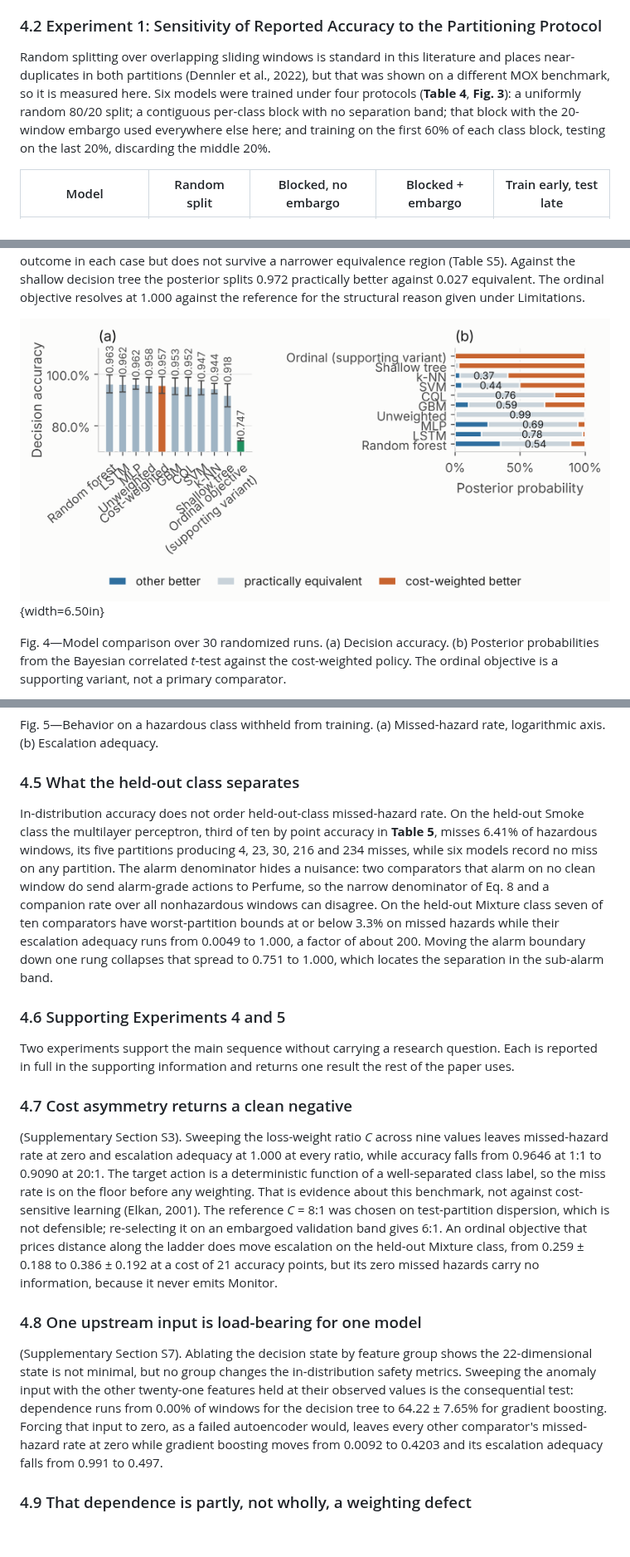
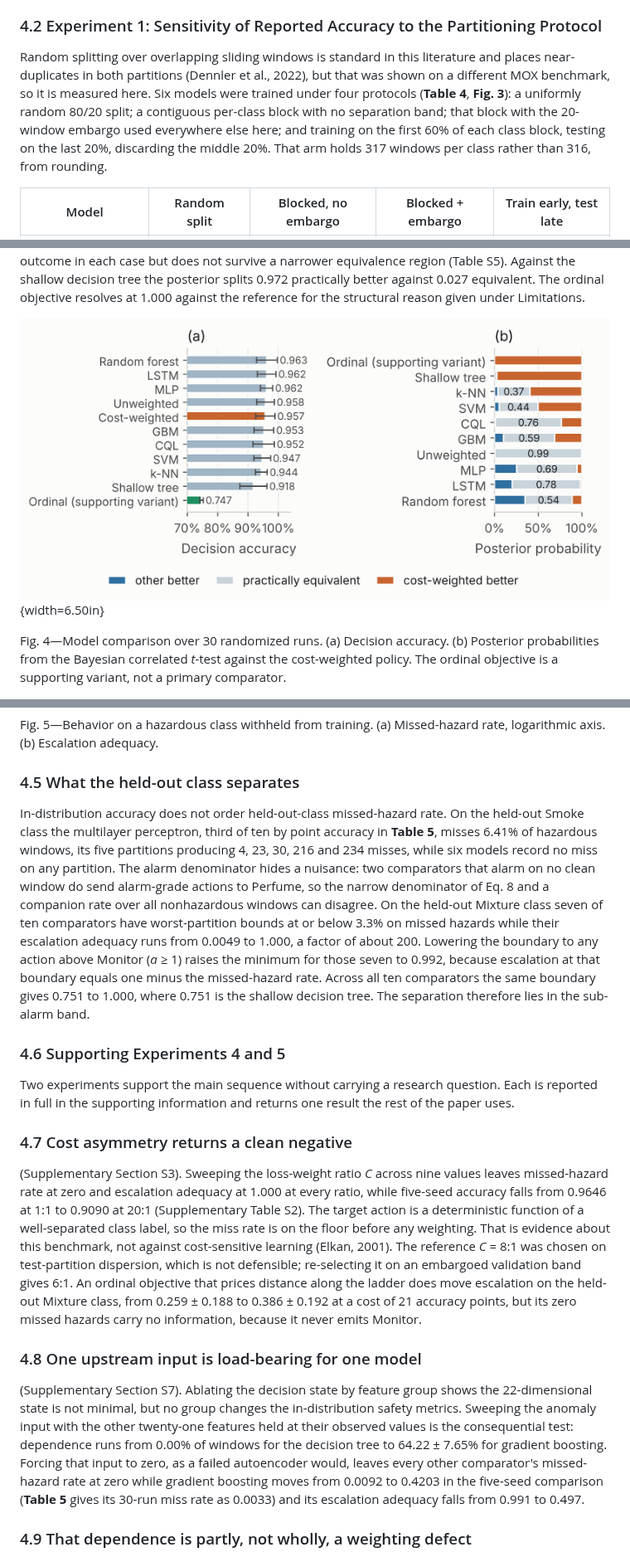
Before and after one commit to CryptoGuy1/ARXIS, a Markdown page: ARXIS_Manuscript_v15_SPE.md, 3 parts joined by grey strips. Shown at 83% size. Rendered like a GitHub page; pictures changed too: figures_v2/fig_powered.png; blank space fills up the shorter version.

```diff
--- a/ARXIS_Manuscript_v15_SPE.md
+++ b/ARXIS_Manuscript_v15_SPE.md
@@ -243,7 +243,7 @@ The thermal classifier's 98.8% top-1 accuracy on 1,280 held-out images comes fro
 
 ### 4.2 Experiment 1: Sensitivity of Reported Accuracy to the Partitioning Protocol
 
-Random splitting over overlapping sliding windows is standard in this literature and places near-duplicates in both partitions (Dennler et al., 2022), but that was shown on a different MOX benchmark, so it is measured here. Six models were trained under four protocols (**Table 4**, **Fig. 3**): a uniformly random 80/20 split; a contiguous per-class block with no separation band; that block with the 20-window embargo used everywhere else here; and training on the first 60% of each class block, testing on the last 20%, discarding the middle 20%.
+Random splitting over overlapping sliding windows is standard in this literature and places near-duplicates in both partitions (Dennler et al., 2022), but that was shown on a different MOX benchmark, so it is measured here. Six models were trained under four protocols (**Table 4**, **Fig. 3**): a uniformly random 80/20 split; a contiguous per-class block with no separation band; that block with the 20-window embargo used everywhere else here; and training on the first 60% of each class block, testing on the last 20%, discarding the middle 20%. That arm holds 317 windows per class rather than 316, from rounding.
 
 | Model | Random split | Blocked, no embargo | Blocked + embargo | Train early, test late |
 |---|---|---|---|---|
@@ -330,7 +330,7 @@ Fig. 5—Behavior on a hazardous class withheld from training. (a) Missed-hazard
 
 ### 4.5 What the held-out class separates
 
-In-distribution accuracy does not order held-out-class missed-hazard rate. On the held-out Smoke class the multilayer perceptron, third of ten by point accuracy in **Table 5**, misses 6.41% of hazardous windows, its five partitions producing 4, 23, 30, 216 and 234 misses, while six models record no miss on any partition. The alarm denominator hides a nuisance: two comparators that alarm on no clean window do send alarm-grade actions to Perfume, so the narrow denominator of Eq. 8 and a companion rate over all nonhazardous windows can disagree. On the held-out Mixture class seven of ten comparators have worst-partition bounds at or below 3.3% on missed hazards while their escalation adequacy runs from 0.0049 to 1.000, a factor of about 200. Moving the alarm boundary down one rung collapses that spread to 0.751 to 1.000, which locates the separation in the sub-alarm band.
+In-distribution accuracy does not order held-out-class missed-hazard rate. On the held-out Smoke class the multilayer perceptron, third of ten by point accuracy in **Table 5**, misses 6.41% of hazardous windows, its five partitions producing 4, 23, 30, 216 and 234 misses, while six models record no miss on any partition. The alarm denominator hides a nuisance: two comparators that alarm on no clean window do send alarm-grade actions to Perfume, so the narrow denominator of Eq. 8 and a companion rate over all nonhazardous windows can disagree. On the held-out Mixture class seven of ten comparators have worst-partition bounds at or below 3.3% on missed hazards while their escalation adequacy runs from 0.0049 to 1.000, a factor of about 200. Lowering the boundary to any action above Monitor (*a* ≥ 1) raises the minimum for those seven to 0.992, because escalation at that boundary equals one minus the missed-hazard rate. Across all ten comparators the same boundary gives 0.751 to 1.000, where 0.751 is the shallow decision tree. The separation therefore lies in the sub-alarm band.
 
 ### 4.6 Supporting Experiments 4 and 5
 
@@ -338,11 +338,11 @@ Two experiments support the main sequence without carrying a research question.
 
 ### 4.7 Cost asymmetry returns a clean negative
 
-(Supplementary Section S3). Sweeping the loss-weight ratio *C* across nine values leaves missed-hazard rate at zero and escalation adequacy at 1.000 at every ratio, while accuracy falls from 0.9646 at 1:1 to 0.9090 at 20:1. The target action is a deterministic function of a well-separated class label, so the miss rate is on the floor before any weighting. That is evidence about this benchmark, not against cost-sensitive learning (Elkan, 2001). The reference *C* = 8:1 was chosen on test-partition dispersion, which is not defensible; re-selecting it on an embargoed validation band gives 6:1. An ordinal objective that prices distance along the ladder does move escalation on the held-out Mixture class, from 0.259 ± 0.188 to 0.386 ± 0.192 at a cost of 21 accuracy points, but its zero missed hazards carry no information, because it never emits Monitor.
+(Supplementary Section S3). Sweeping the loss-weight ratio *C* across nine values leaves missed-hazard rate at zero and escalation adequacy at 1.000 at every ratio, while five-seed accuracy falls from 0.9646 at 1:1 to 0.9090 at 20:1 (Supplementary Table S2). The target action is a deterministic function of a well-separated class label, so the miss rate is on the floor before any weighting. That is evidence about this benchmark, not against cost-sensitive learning (Elkan, 2001). The reference *C* = 8:1 was chosen on test-partition dispersion, which is not defensible; re-selecting it on an embargoed validation band gives 6:1. An ordinal objective that prices distance along the ladder does move escalation on the held-out Mixture class, from 0.259 ± 0.188 to 0.386 ± 0.192 at a cost of 21 accuracy points, but its zero missed hazards carry no information, because it never emits Monitor.
 
 ### 4.8 One upstream input is load-bearing for one model
 
-(Supplementary Section S7). Ablating the decision state by feature group shows the 22-dimensional state is not minimal, but no group changes the in-distribution safety metrics. Sweeping the anomaly input with the other twenty-one features held at their observed values is the consequential test: dependence runs from 0.00% of windows for the decision tree to 64.22 ± 7.65% for gradient boosting. Forcing that input to zero, as a failed autoencoder would, leaves every other comparator's missed-hazard rate at zero while gradient boosting moves from 0.0092 to 0.4203 and its escalation adequacy falls from 0.991 to 0.497.
+(Supplementary Section S7). Ablating the decision state by feature group shows the 22-dimensional state is not minimal, but no group changes the in-distribution safety metrics. Sweeping the anomaly input with the other twenty-one features held at their observed values is the consequential test: dependence runs from 0.00% of windows for the decision tree to 64.22 ± 7.65% for gradient boosting. Forcing that input to zero, as a failed autoencoder would, leaves every other comparator's missed-hazard rate at zero while gradient boosting moves from 0.0092 to 0.4203 in the five-seed comparison (**Table 5** gives its 30-run miss rate as 0.0033) and its escalation adequacy falls from 0.991 to 0.497.
 
 ### 4.9 That dependence is partly, not wholly, a weighting defect
 
```
Also changed, not shown: other parts of ARXIS_Manuscript_v15_SPE.md (+7 -7 lines), ARXIS_Supporting_Information.md (+10 -10 lines), 6 other files.
